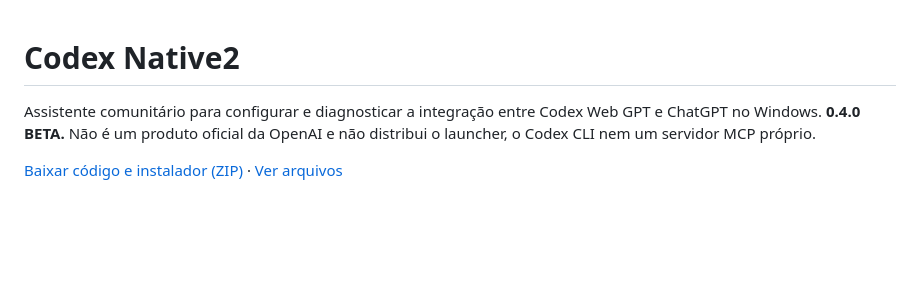
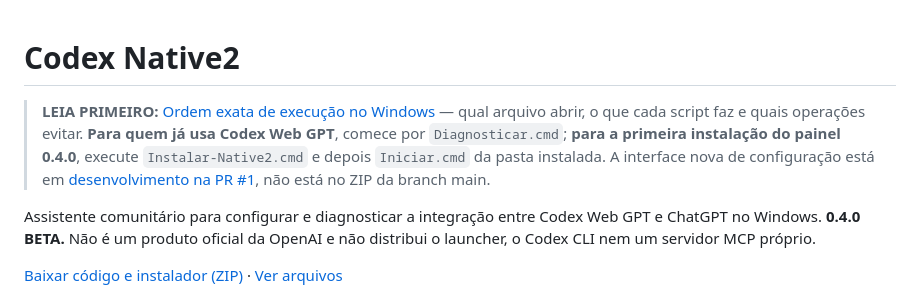
Before and after one commit to murillotonon975-lab/codex-native2, a Markdown page: README.md, the part around the change. Rendered like a GitHub page; blank space fills up the shorter version.

Commit message:
docs: destacar ordem de execução do instalador e diagnóstico

```diff
--- a/README.md
+++ b/README.md
@@ -1,4 +1,7 @@
 # Codex Native2
+
+> **LEIA PRIMEIRO:** [Ordem exata de execução no Windows](docs/ORDEM-DE-EXECUCAO.md) — qual arquivo abrir, o que cada script faz e quais operações evitar. **Para quem já usa Codex Web GPT**, comece por `Diagnosticar.cmd`; **para a primeira instalação do painel 0.4.0**, execute `Instalar-Native2.cmd` e depois `Iniciar.cmd` da pasta instalada. A interface nova de configuração está em [desenvolvimento na PR #1](https://github.com/murillotonon975-lab/codex-native2/pull/1), não está no ZIP da branch main.
+
 
 Assistente comunitário para configurar e diagnosticar a integração entre Codex Web GPT e ChatGPT no Windows. **0.4.0 BETA.** Não é um produto oficial da OpenAI e não distribui o launcher, o Codex CLI nem um servidor MCP próprio.
 
```
